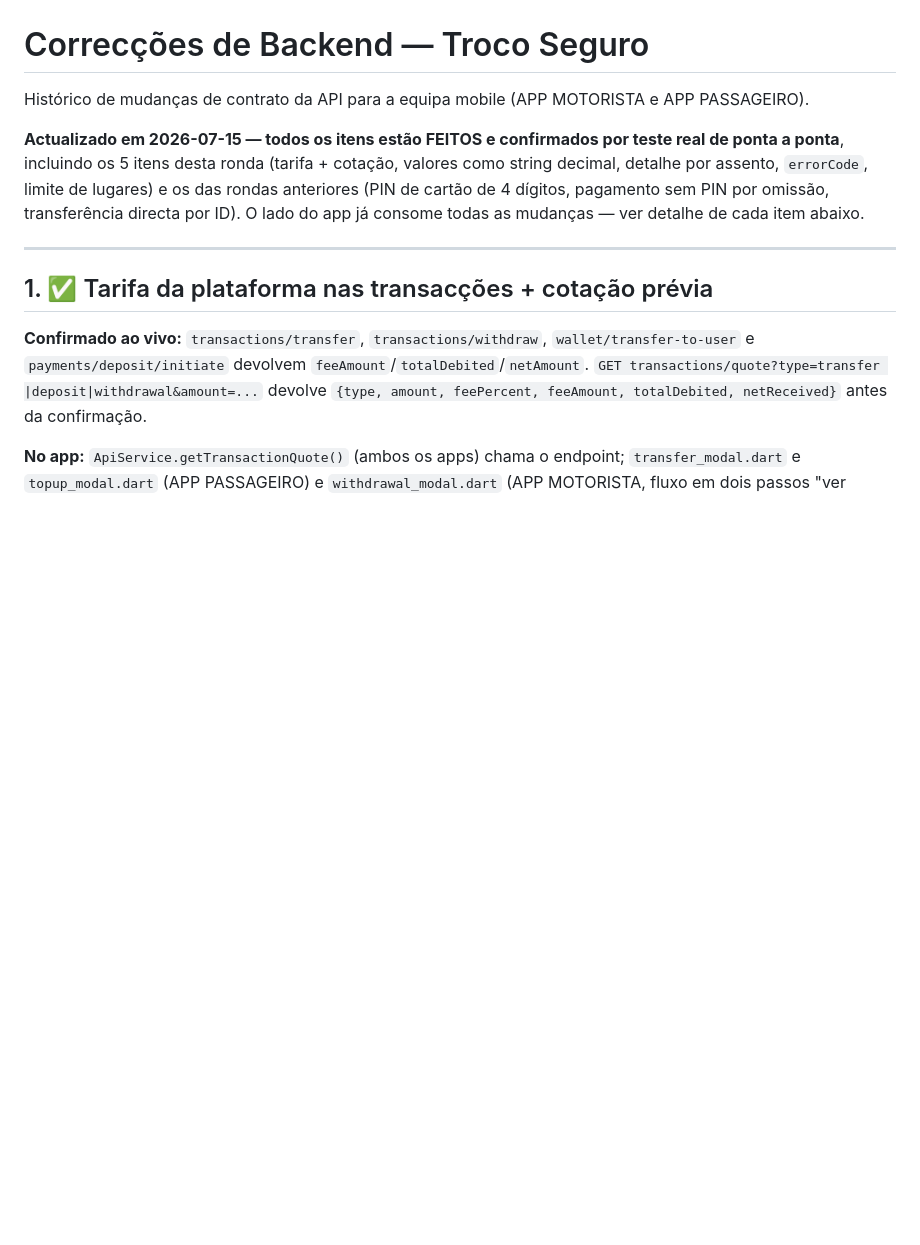
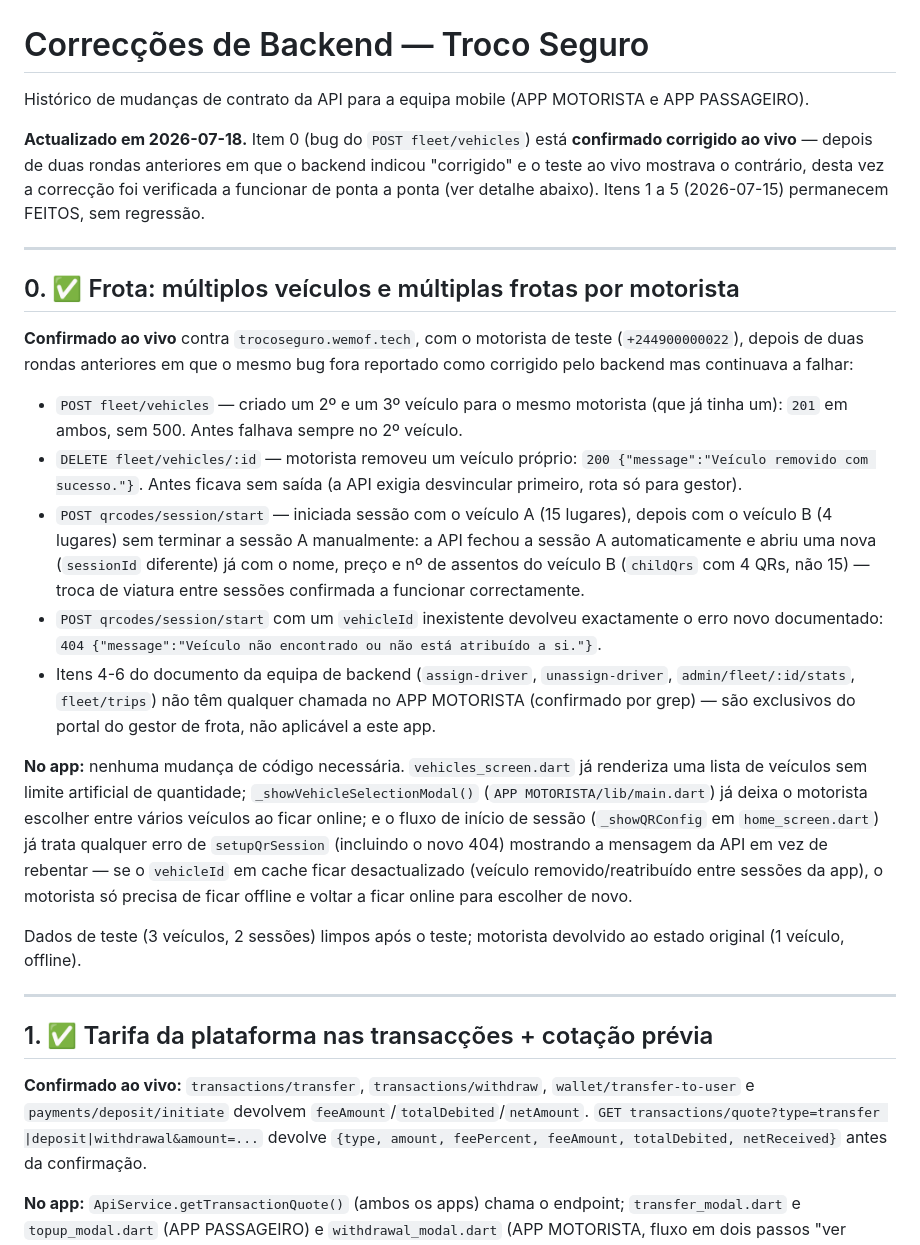
Before and after one commit to delciomanico/TROCO-SEGURO-FLUTTER, a Markdown page: BACKEND_PENDING_CHANGES.md, the part around the change. Drawn GitHub-style; blank space fills up the shorter version.

Commit message:
docs: confirmar ao vivo correcção do bug de múltiplos veículos por motorista
Item 0 (POST fleet/vehicles → 500) tinha sido reportado como corrigido
duas vezes antes e continuava a falhar; desta vez o teste ao vivo
confirma: 2º/3º veículo, remoção de veículo próprio, troca de viatura
entre sessões e o novo 404 de posse — tudo a funcionar como descrito.
Sem alterações necessárias no app.

Co-Authored-By: Claude Sonnet 5 <noreply@anthropic.com>

```diff
--- a/BACKEND_PENDING_CHANGES.md
+++ b/BACKEND_PENDING_CHANGES.md
@@ -3,12 +3,53 @@
 Histórico de mudanças de contrato da API para a equipa mobile (APP MOTORISTA
 e APP PASSAGEIRO).
 
-**Actualizado em 2026-07-15 — todos os itens estão FEITOS e confirmados por
-teste real de ponta a ponta**, incluindo os 5 itens desta ronda (tarifa +
-cotação, valores como string decimal, detalhe por assento, `errorCode`,
-limite de lugares) e os das rondas anteriores (PIN de cartão de 4 dígitos,
-pagamento sem PIN por omissão, transferência directa por ID). O lado do app
-já consome todas as mudanças — ver detalhe de cada item abaixo.
+**Actualizado em 2026-07-18.** Item 0 (bug do `POST fleet/vehicles`) está
+**confirmado corrigido ao vivo** — depois de duas rondas anteriores em que
+o backend indicou "corrigido" e o teste ao vivo mostrava o contrário, desta
+vez a correcção foi verificada a funcionar de ponta a ponta (ver detalhe
+abaixo). Itens 1 a 5 (2026-07-15) permanecem FEITOS, sem regressão.
+
+---
+
+## 0. ✅ Frota: múltiplos veículos e múltiplas frotas por motorista
+
+**Confirmado ao vivo** contra `trocoseguro.wemof.tech`, com o motorista de
+teste (`+244900000022`), depois de duas rondas anteriores em que o mesmo
+bug fora reportado como corrigido pelo backend mas continuava a falhar:
+
+- `POST fleet/vehicles` — criado um 2º e um 3º veículo para o mesmo
+  motorista (que já tinha um): `201` em ambos, sem 500. Antes falhava
+  sempre no 2º veículo.
+- `DELETE fleet/vehicles/:id` — motorista removeu um veículo próprio:
+  `200 {"message":"Veículo removido com sucesso."}`. Antes ficava sem
+  saída (a API exigia desvincular primeiro, rota só para gestor).
+- `POST qrcodes/session/start` — iniciada sessão com o veículo A (15
+  lugares), depois com o veículo B (4 lugares) sem terminar a sessão A
+  manualmente: a API fechou a sessão A automaticamente e abriu uma nova
+  (`sessionId` diferente) já com o nome, preço e nº de assentos do veículo
+  B (`childQrs` com 4 QRs, não 15) — troca de viatura entre sessões
+  confirmada a funcionar correctamente.
+- `POST qrcodes/session/start` com um `vehicleId` inexistente devolveu
+  exactamente o erro novo documentado: `404 {"message":"Veículo não
+  encontrado ou não está atribuído a si."}`.
+- Itens 4-6 do documento da equipa de backend (`assign-driver`,
+  `unassign-driver`, `admin/fleet/:id/stats`, `fleet/trips`) não têm
+  qualquer chamada no APP MOTORISTA (confirmado por grep) — são
+  exclusivos do portal do gestor de frota, não aplicável a este app.
+
+**No app:** nenhuma mudança de código necessária.
+`vehicles_screen.dart` já renderiza uma lista de veículos sem limite
+artificial de quantidade; `_showVehicleSelectionModal()`
+(`APP MOTORISTA/lib/main.dart`) já deixa o motorista escolher entre vários
+veículos ao ficar online; e o fluxo de início de sessão
+(`_showQRConfig` em `home_screen.dart`) já trata qualquer erro de
+`setupQrSession` (incluindo o novo 404) mostrando a mensagem da API em vez
+de rebentar — se o `vehicleId` em cache ficar desactualizado (veículo
+removido/reatribuído entre sessões da app), o motorista só precisa de
+ficar offline e voltar a ficar online para escolher de novo.
+
+Dados de teste (3 veículos, 2 sessões) limpos após o teste; motorista
+devolvido ao estado original (1 veículo, offline).
 
 ---
 
```
